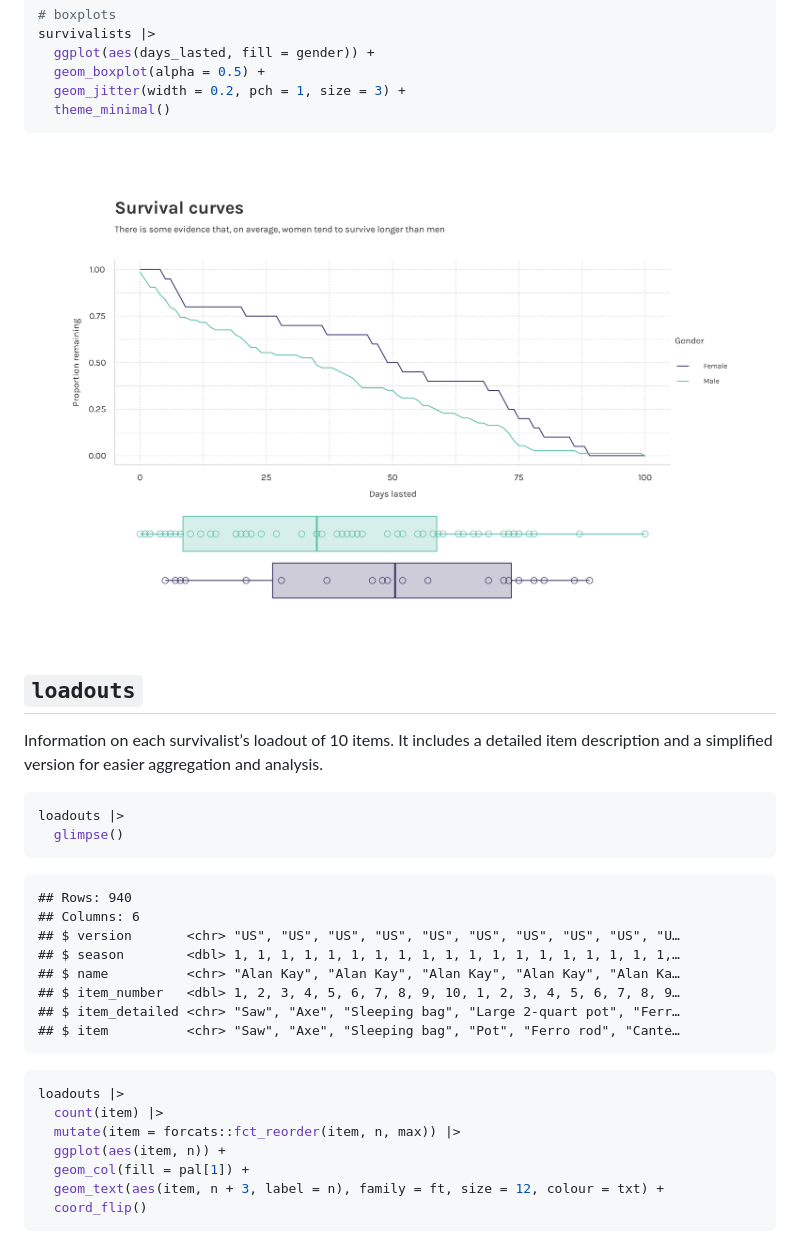
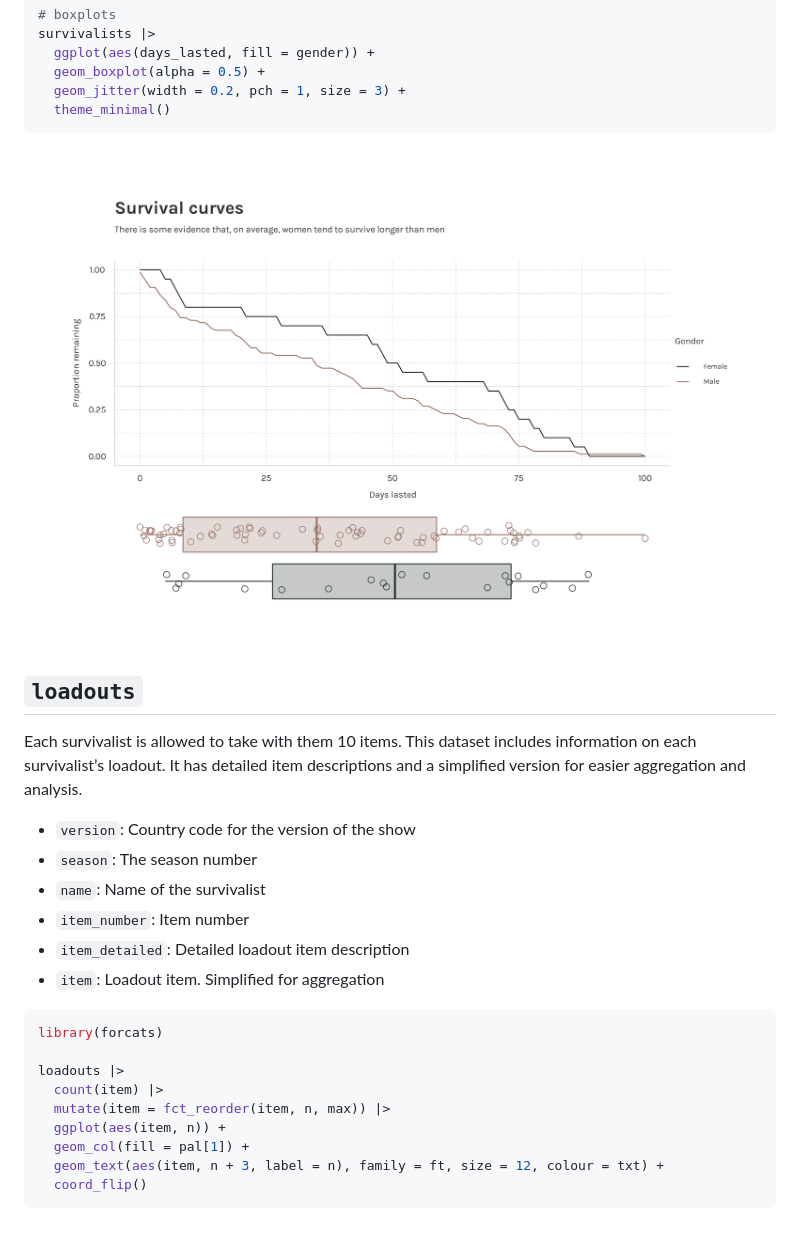
Before and after one commit to doehm/alone, a Markdown page: README.md, the part around the change printed below. GitHub-like rendering; pictures changed too: dev/images/boxplots.png.

````diff
--- a/README.md
+++ b/README.md
@@ -87,28 +88,24 @@ survivalists |>
 
 ## `loadouts`
 
-Information on each survivalist’s loadout of 10 items. It includes a
-detailed item description and a simplified version for easier
-aggregation and analysis.
+Each survivalist is allowed to take with them 10 items. This dataset
+includes information on each survivalist’s loadout. It has detailed item
+descriptions and a simplified version for easier aggregation and
+analysis.
+
+- `version`: Country code for the version of the show
+- `season`: The season number
+- `name`: Name of the survivalist
+- `item_number`: Item number
+- `item_detailed`: Detailed loadout item description
+- `item`: Loadout item. Simplified for aggregation
 
 ``` r
-loadouts |>
-  glimpse()
-```
+library(forcats)
 
-    ## Rows: 940
-    ## Columns: 6
-    ## $ version       <chr> "US", "US", "US", "US", "US", "US", "US", "US", "US", "U…
-    ## $ season        <dbl> 1, 1, 1, 1, 1, 1, 1, 1, 1, 1, 1, 1, 1, 1, 1, 1, 1, 1, 1,…
-    ## $ name          <chr> "Alan Kay", "Alan Kay", "Alan Kay", "Alan Kay", "Alan Ka…
-    ## $ item_number   <dbl> 1, 2, 3, 4, 5, 6, 7, 8, 9, 10, 1, 2, 3, 4, 5, 6, 7, 8, 9…
-    ## $ item_detailed <chr> "Saw", "Axe", "Sleeping bag", "Large 2-quart pot", "Ferr…
-    ## $ item          <chr> "Saw", "Axe", "Sleeping bag", "Pot", "Ferro rod", "Cante…
-
-``` r
 loadouts |>
   count(item) |>
-  mutate(item = forcats::fct_reorder(item, n, max)) |>
+  mutate(item = fct_reorder(item, n, max)) |>
   ggplot(aes(item, n)) +
   geom_col(fill = pal[1]) +
   geom_text(aes(item, n + 3, label = n), family = ft, size = 12, colour = txt) +
````
Also changed, not shown: other parts of README.md (+56 -59 lines), LICENSE.md (deleted, +0 -21 lines), cran-comments.md (added, +14 -0 lines), 10 other files.
